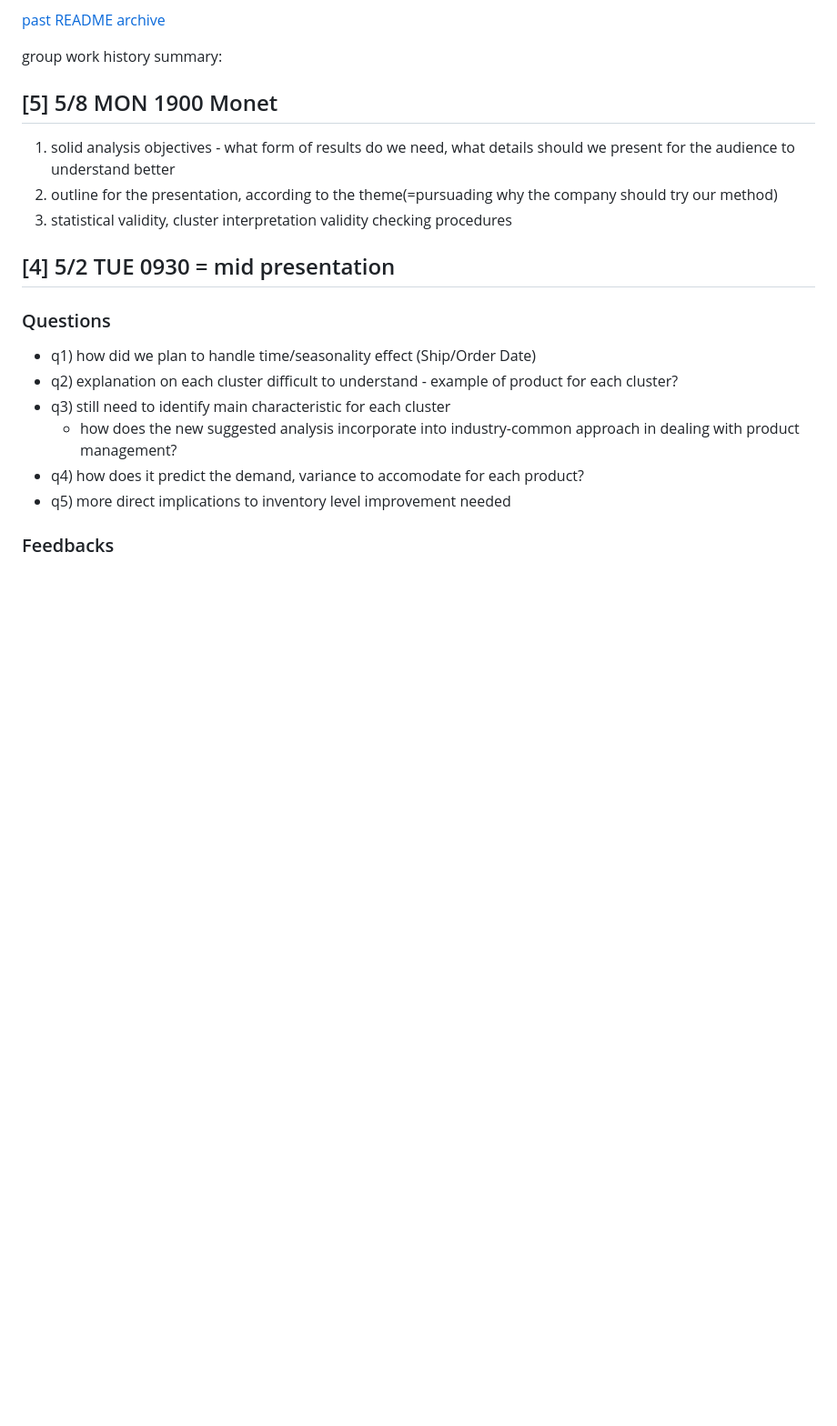
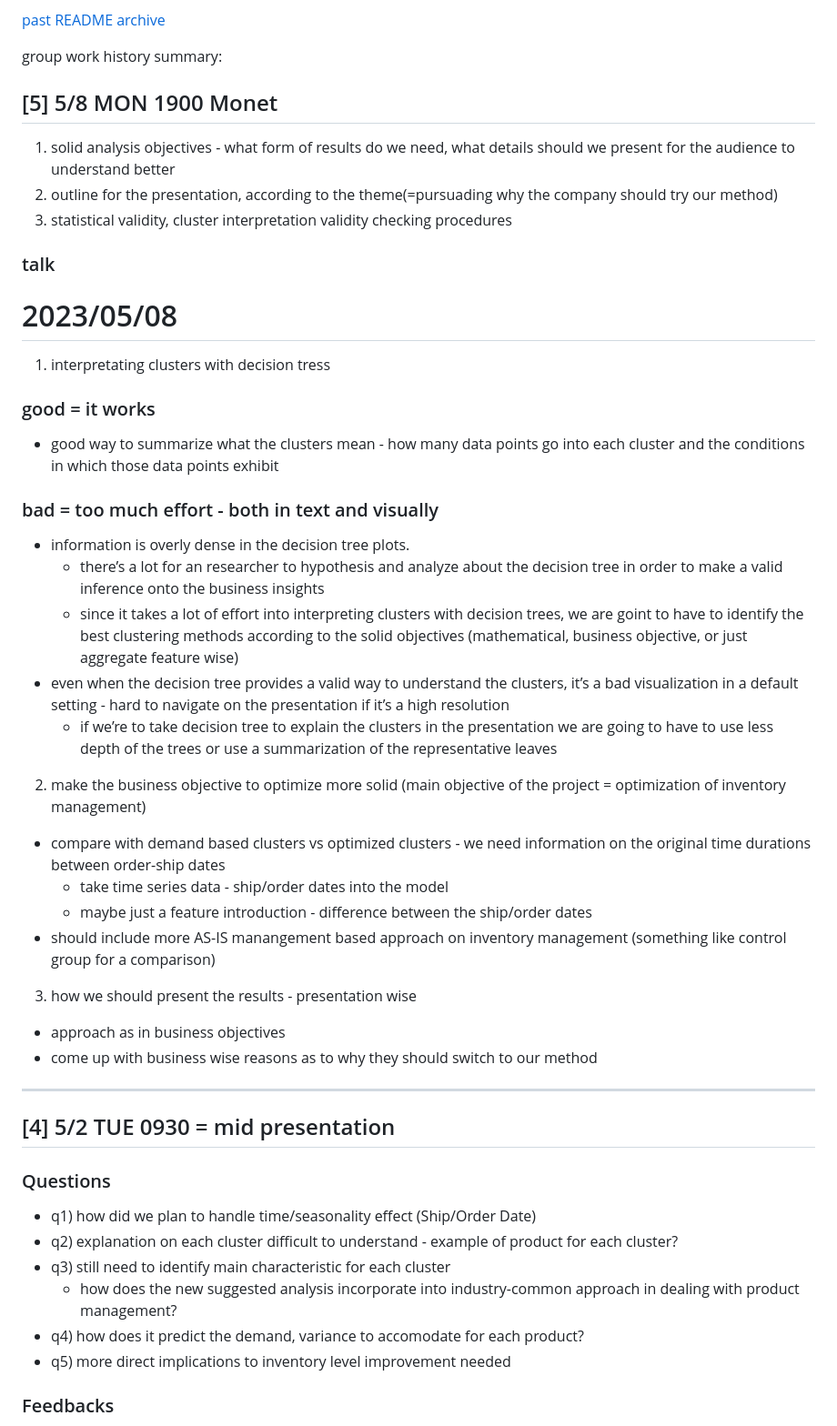
Before and after one commit to tungnd237/InventoryManagementAnalyst, a Markdown page: README.md, the part around the change. Shown at 91% size. Drawn GitHub-style; blank space fills up the shorter version.

Commit message:
ADD: 5/8 meeting script

```diff
--- a/README.md
+++ b/README.md
@@ -10,6 +10,31 @@ group work history summary:
 2) outline for the presentation, according to the theme(=pursuading why the company should try our method)
 3) statistical validity, cluster interpretation validity checking procedures
 
+### talk
+# 2023/05/08
+1. interpretating clusters with decision tress
+### good = it works
+- good way to summarize what the clusters mean - how many data points go into each cluster and the conditions in which those data points exhibit
+
+### bad = too much effort - both in text and visually
+- information is overly dense in the decision tree plots.
+	- there’s a lot for an researcher to hypothesis and analyze about the decision tree in order to make a valid inference onto the business insights
+	- since it takes a lot of effort into interpreting clusters with decision trees, we are goint to have to identify the best clustering methods according to the solid objectives (mathematical, business objective, or just aggregate feature wise)
+- even when the decision tree provides a valid way to understand the clusters, it’s a bad visualization in a default setting - hard to navigate on the presentation if it’s a high resolution
+	- if we’re to take decision tree to explain the clusters in the presentation we are going to have to use less depth of the trees or use a summarization of the representative leaves
+
+2. make the business objective to optimize more solid (main objective of the project = optimization of inventory management)
+- compare with demand based clusters vs optimized clusters - we need information on the original time durations between order-ship dates
+	- take time series data - ship/order dates into the model
+	- maybe just a feature introduction - difference between the ship/order dates
+- should include more AS-IS manangement based approach on inventory management (something like control group for a comparison)
+
+3. how we should present the results - presentation wise
+- approach as in business objectives
+- come up with business wise reasons as to why they should switch to our method
+
+
+---
 ## [4] 5/2 TUE 0930 = mid presentation
 ### Questions
 - q1) how did we plan to handle time/seasonality effect (Ship/Order Date)
```
